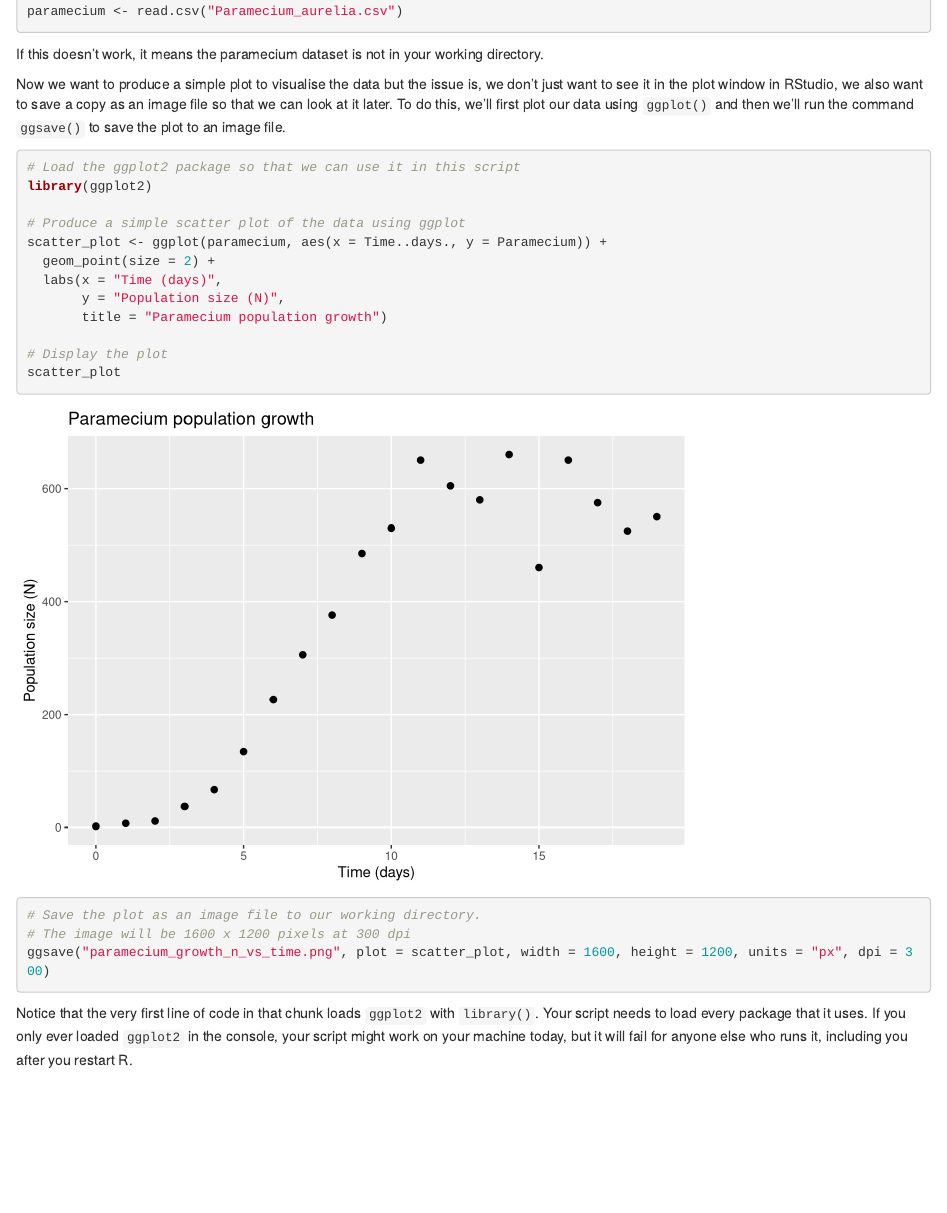
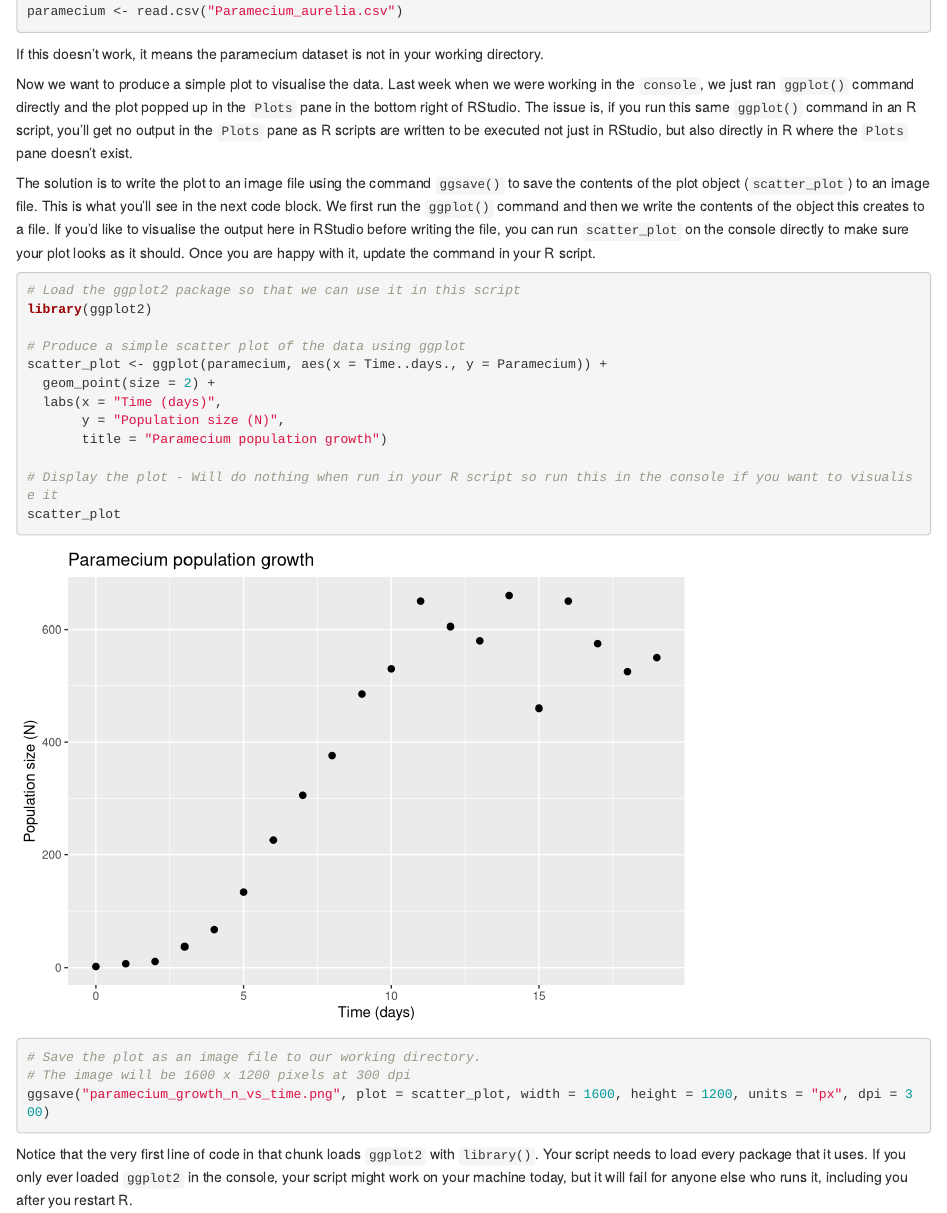
Before and after one commit to acalcino/SC1102_2026, an R Markdown document (SC1109_Tutorial_2/week_2.Rmd): the page in a window 1100 px wide, from 2750 px down. Rendered offline with R 4.5, knitr and Pandoc, with nearby package versions.

Commit message:
Added a bit about visualising in the console vs an R script.

````diff
--- a/SC1109_Tutorial_2/week_2.Rmd
+++ b/SC1109_Tutorial_2/week_2.Rmd
@@ -107,7 +107,9 @@ paramecium <- read.csv("Paramecium_aurelia.csv")
 
 If this doesn't work, it means the paramecium dataset is not in your working directory.
 
-Now we want to produce a simple plot to visualise the data but the issue is, we don't just want to see it in the plot window in RStudio, we also want to save a copy as an image file so that we can look at it later. To do this, we'll first plot our data using ``ggplot()`` and then we'll run the command ``ggsave()`` to save the plot to an image file.
+Now we want to produce a simple plot to visualise the data. Last week when we were working in the `console`, we just ran `ggplot()` command directly and the plot popped up in the `Plots` pane in the bottom right of RStudio. The issue is, if you run this same `ggplot()` command in an R script, you'll get no output in the `Plots` pane as R scripts are written to be executed not just in RStudio, but also directly in R where the `Plots` pane doesn't exist.
+
+The solution is to write the plot to an image file using the command ``ggsave()`` to save the contents of the plot object (`scatter_plot`) to an image file. This is what you'll see in the next code block. We first run the `ggplot()` command and then we write the contents of the object this creates to a file. If you'd like to visualise the output here in RStudio before writing the file, you can run `scatter_plot` on the console directly to make sure your plot looks as it should. Once you are happy with it, update the command in your R script.
 
 ``` {r}
 # Load the ggplot2 package so that we can use it in this script
@@ -120,7 +122,7 @@ scatter_plot <- ggplot(paramecium, aes(x = Time..days., y = Paramecium)) +
        y = "Population size (N)",
        title = "Paramecium population growth")
 
-# Display the plot
+# Display the plot - Will do nothing when run in your R script so run this in the console if you want to visualise it
 scatter_plot
 
 # Save the plot as an image file to our working directory.
````
Also changed, not shown: SC1102_Tutorial_2/week_2.Rmd (+3 -1 lines), SC1102_Tutorial_2/week_2.html, SC1109_Tutorial_2/week_2.html.
